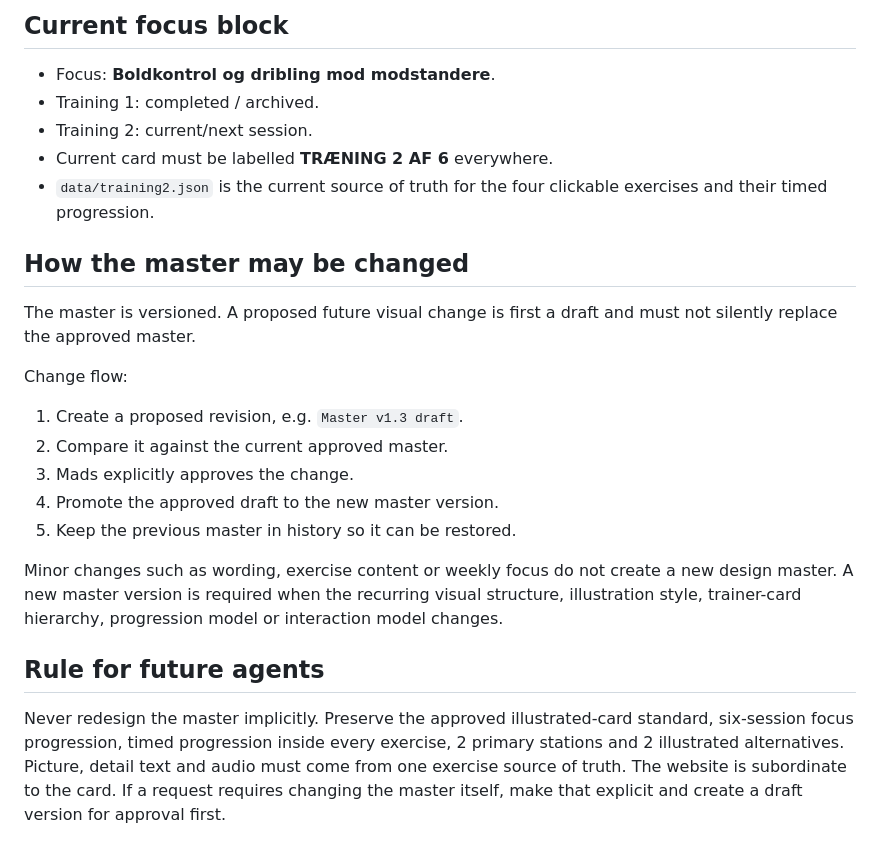
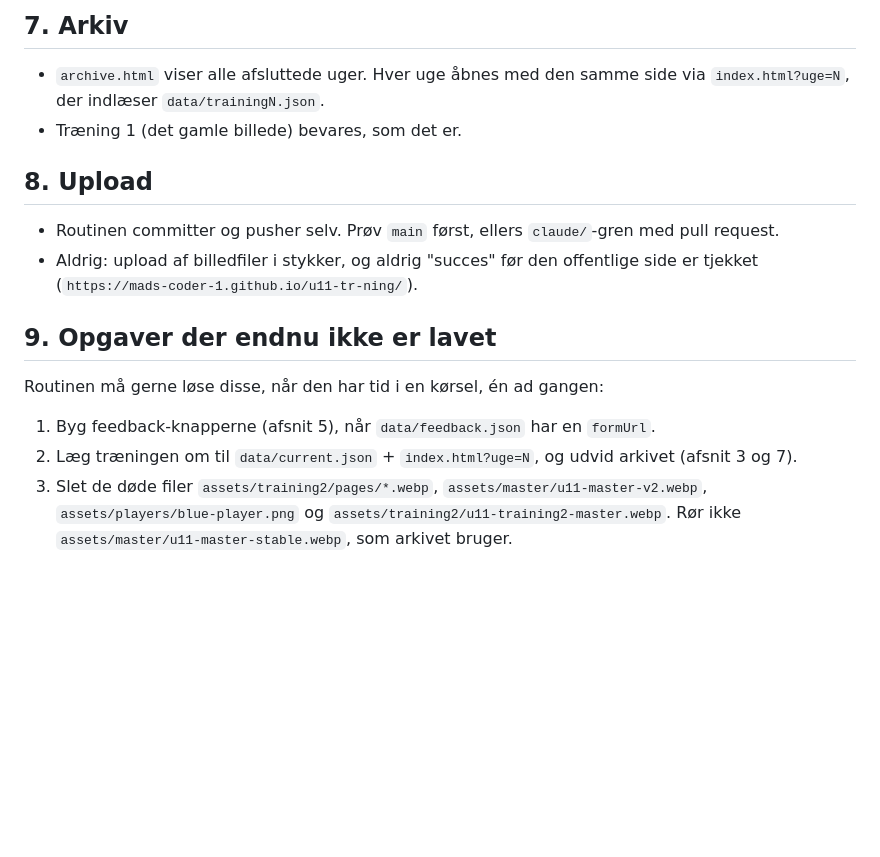
Before and after one commit to Mads-coder-1/u11-tr-ning, a Markdown page: MASTER_DESIGN.md, the part around one of its changes. Rendered like a GitHub page; blank space fills up the shorter version.

Commit message:
Regelsæt v2: 1 træning = 1 uge, fire ligeværdige øvelser, tegninger i kode, feedback 1-5, routine søndag og tirsdag

```diff
--- a/MASTER_DESIGN.md
+++ b/MASTER_DESIGN.md
@@ -98,22 +96,14 @@ For scheduled Monday/Wednesday generation:
 
-## Current focus block
-- Focus: **Boldkontrol og dribling mod modstandere**.
-- Training 1: completed / archived.
-- Training 2: current/next session.
-- Current card must be labelled **TRÆNING 2 AF 6** everywhere.
-- `data/training2.json` is the current source of truth for the four clickable exercises and their timed progression.
+## 7. Arkiv
+- `archive.html` viser alle afsluttede uger. Hver uge åbnes med den samme side via `index.html?uge=N`, der indlæser `data/trainingN.json`.
+- Træning 1 (det gamle billede) bevares, som det er.
 
-## How the master may be changed
-The master is versioned. A proposed future visual change is first a draft and must not silently replace the approved master.
+## 8. Upload
+- Routinen committer og pusher selv. Prøv `main` først, ellers `claude/`-gren med pull request.
+- Aldrig: upload af billedfiler i stykker, og aldrig "succes" før den offentlige side er tjekket (`https://mads-coder-1.github.io/u11-tr-ning/`).
 
-Change flow:
-1. Create a proposed revision, e.g. `Master v1.3 draft`.
-2. Compare it against the current approved master.
-3. Mads explicitly approves the change.
-4. Promote the approved draft to the new master version.
-5. Keep the previous master in history so it can be restored.
-
-Minor changes such as wording, exercise content or weekly focus do not create a new design master. A new master version is required when the recurring visual structure, illustration style, trainer-card hierarchy, progression model or interaction model changes.
-
-## Rule for future agents
-Never redesign the master implicitly. Preserve the approved illustrated-card standard, six-session focus progression, timed progression inside every exercise, 2 primary stations and 2 illustrated alternatives. Picture, detail text and audio must come from one exercise source of truth. The website is subordinate to the card. If a request requires changing the master itself, make that explicit and create a draft version for approval first.
+## 9. Opgaver der endnu ikke er lavet
+Routinen må gerne løse disse, når den har tid i en kørsel, én ad gangen:
+1. Byg feedback-knapperne (afsnit 5), når `data/feedback.json` har en `formUrl`.
+2. Læg træningen om til `data/current.json` + `index.html?uge=N`, og udvid arkivet (afsnit 3 og 7).
+3. Slet de døde filer `assets/training2/pages/*.webp`, `assets/master/u11-master-v2.webp`, `assets/players/blue-player.png` og `assets/training2/u11-training2-master.webp`. Rør ikke `assets/master/u11-master-stable.webp`, som arkivet bruger.
```
Also changed, not shown: other parts of MASTER_DESIGN.md (+84 -86 lines).
